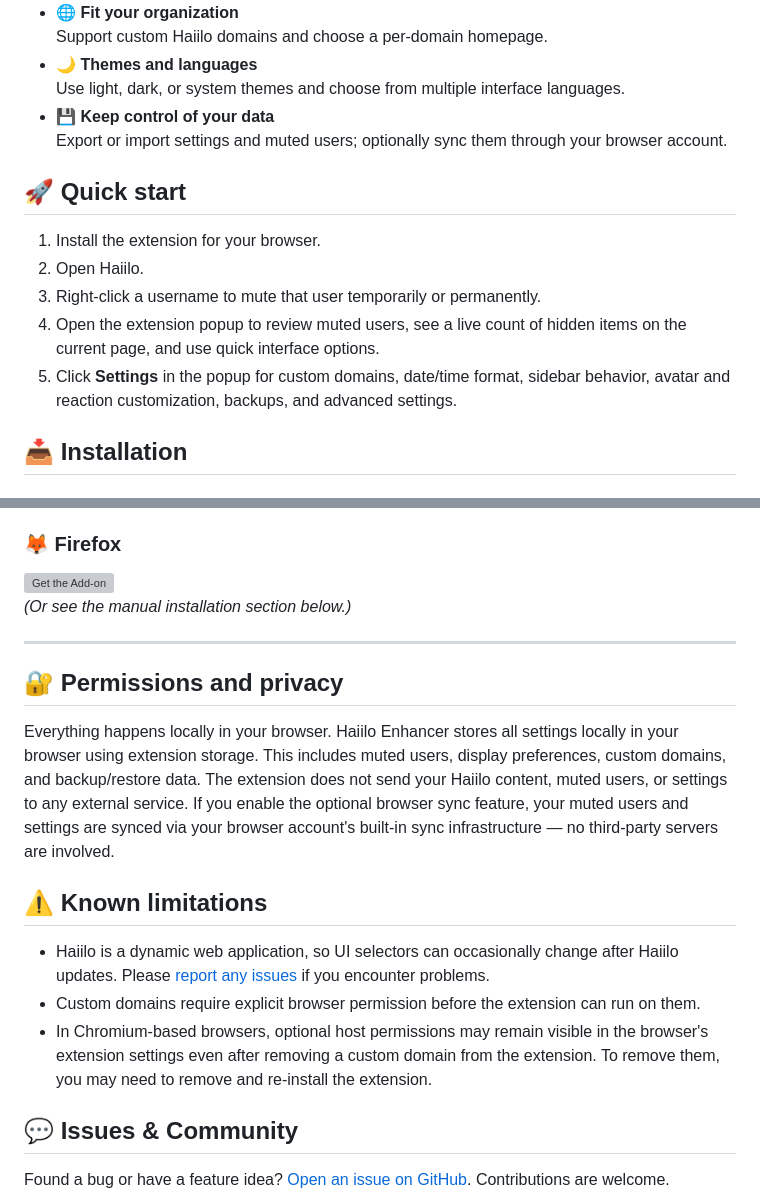
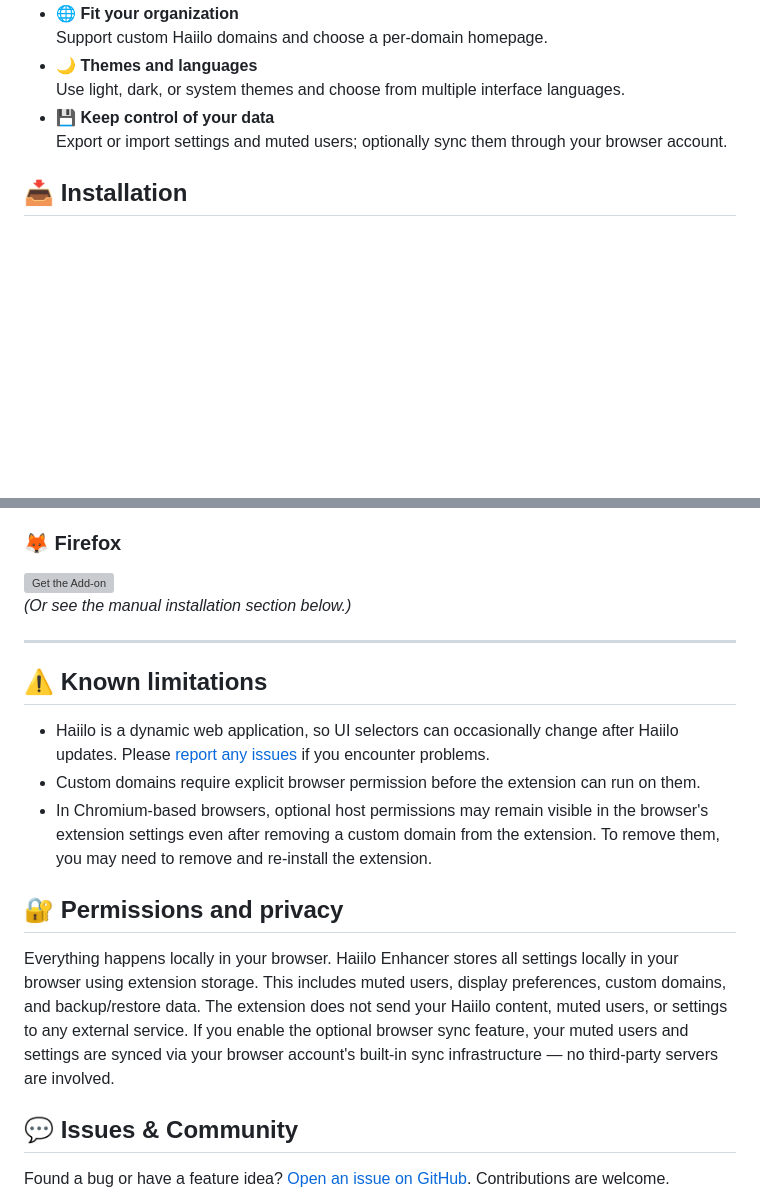
Before and after one commit to nichu42/haiilo-enhancer, a Markdown page: README.md, 2 parts joined by grey strips. Rendered like a GitHub page; blank space fills up the shorter version; grey boxes are pictures that could not be loaded.

Commit message:
docs: restructure README sections

```diff
--- a/README.md
+++ b/README.md
@@ -25,14 +25,6 @@ Haiilo Enhancer adds small, local quality-of-life improvements directly in your
 - 💾 **Keep control of your data**
   Export or import settings and muted users; optionally sync them through your browser account.
 
-## 🚀 Quick start
-
-1. Install the extension for your browser.
-2. Open Haiilo.
-3. Right-click a username to mute that user temporarily or permanently.
-4. Open the extension popup to review muted users, see a live count of hidden items on the current page, and use quick interface options.
-5. Click **Settings** in the popup for custom domains, date/time format, sidebar behavior, avatar and reaction customization, backups, and advanced settings.
-
 ## 📥 Installation
 
 ### 🌐 Chromium-based browsers (Chrome, Edge, Brave, Vivaldi, etc.)
@@ -53,16 +45,16 @@ Haiilo Enhancer adds small, local quality-of-life improvements directly in your
 
 ---
 
-## 🔐 Permissions and privacy
-
-Everything happens locally in your browser. Haiilo Enhancer stores all settings locally in your browser using extension storage. This includes muted users, display preferences, custom domains, and backup/restore data.
-The extension does not send your Haiilo content, muted users, or settings to any external service. If you enable the optional browser sync feature, your muted users and settings are synced via your browser account's built-in sync infrastructure — no third-party servers are involved.
-
 ## ⚠️ Known limitations
 
 - Haiilo is a dynamic web application, so UI selectors can occasionally change after Haiilo updates. Please [report any issues](https://github.com/nichu42/haiilo-enhancer/issues) if you encounter problems.
 - Custom domains require explicit browser permission before the extension can run on them.
 - In Chromium-based browsers, optional host permissions may remain visible in the browser's extension settings even after removing a custom domain from the extension. To remove them, you may need to remove and re-install the extension.
+
+## 🔐 Permissions and privacy
+
+Everything happens locally in your browser. Haiilo Enhancer stores all settings locally in your browser using extension storage. This includes muted users, display preferences, custom domains, and backup/restore data.
+The extension does not send your Haiilo content, muted users, or settings to any external service. If you enable the optional browser sync feature, your muted users and settings are synced via your browser account's built-in sync infrastructure — no third-party servers are involved.
 
 ## 💬 Issues & Community
 
```
